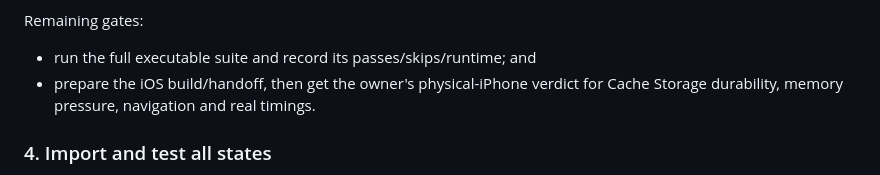
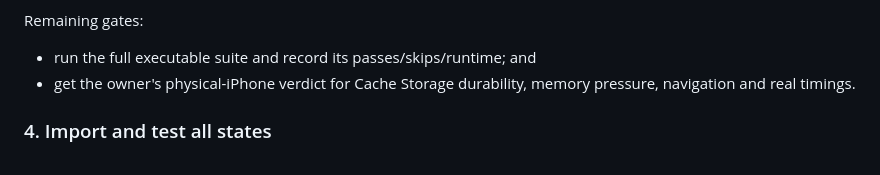
Before and after one commit to nothinglabs/randoroute, a Markdown page: issues.md, the part around the change. GitHub-like rendering.

```diff
--- a/issues.md
+++ b/issues.md
@@ -70,8 +70,8 @@ starter states rather than every future import.
 Remaining gates:
 
 - run the full executable suite and record its passes/skips/runtime; and
-- prepare the iOS build/handoff, then get the owner's physical-iPhone verdict
-  for Cache Storage durability, memory pressure, navigation and real timings.
+- get the owner's physical-iPhone verdict for Cache Storage durability, memory
+  pressure, navigation and real timings.
 
 ### 4. Import and test all states
 Import every U.S. state under the documented state-import process and verify
```
Also changed, not shown: docs/IOS-HANDOFF.md (+8 -7 lines).
